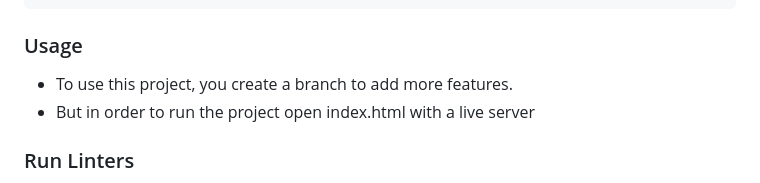
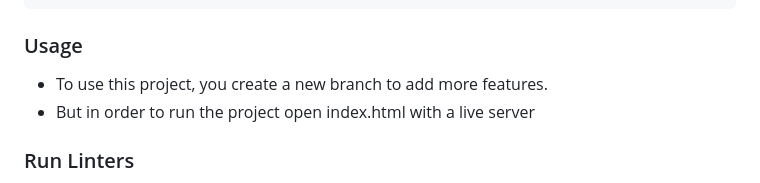
Before and after one commit to AbuTalha3/AwesomeBooksList, a Markdown page: README.md, the part around the change. Drawn GitHub-style.

```diff
--- a/README.md
+++ b/README.md
@@ -87,7 +87,7 @@ Run this command:
 
 ### Usage
 
-- To use this project, you create a branch to add more features.
+- To use this project, you create a new branch to add more features.
 - But in order to run the project open index.html with a live server
 
 ### Run Linters
```
